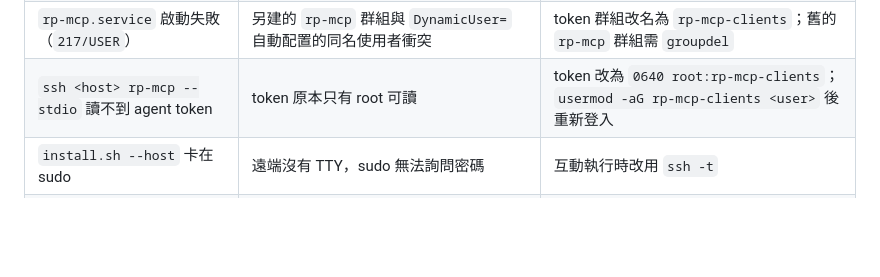
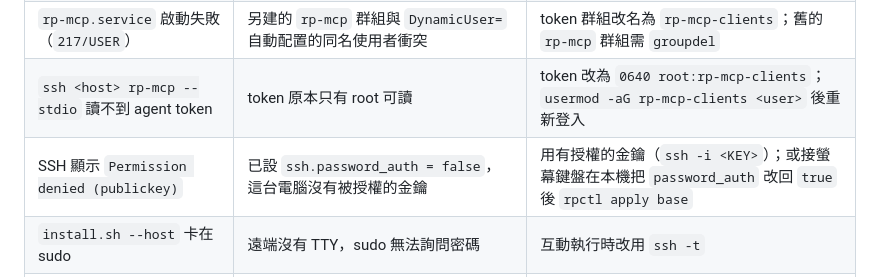
Before and after one commit to Jest-Test-Team/rp_app, a Markdown page: docs/troubleshooting.md, the part around the change. Rendered like a GitHub page; blank space fills up the shorter version.

```diff
--- a/docs/troubleshooting.md
+++ b/docs/troubleshooting.md
@@ -126,6 +126,7 @@ $(brew --prefix e2fsprogs)/sbin/debugfs -R "cat /etc/cloud/cloud.cfg" .cache/roo
 | `apply` 在 `apt-get install` 失敗 | apt 每日更新／unattended-upgrades 正持有 dpkg 鎖 | apt 以 `-o DPkg::Lock::Timeout=120` 執行；失敗時尚未安裝任何檔案 |
 | `rp-mcp.service` 啟動失敗（`217/USER`） | 另建的 `rp-mcp` 群組與 `DynamicUser=` 自動配置的同名使用者衝突 | token 群組改名為 `rp-mcp-clients`；舊的 `rp-mcp` 群組需 `groupdel` |
 | `ssh <host> rp-mcp --stdio` 讀不到 agent token | token 原本只有 root 可讀 | token 改為 `0640 root:rp-mcp-clients`；`usermod -aG rp-mcp-clients <user>` 後重新登入 |
+| SSH 顯示 `Permission denied (publickey)` | 已設 `ssh.password_auth = false`，這台電腦沒有被授權的金鑰 | 用有授權的金鑰（`ssh -i <KEY>`）；或接螢幕鍵盤在本機把 `password_auth` 改回 `true` 後 `rpctl apply base` |
 | `install.sh --host` 卡在 sudo | 遠端沒有 TTY，sudo 無法詢問密碼 | 互動執行時改用 `ssh -t` |
 | 純文字清單的 `not valid!` 被當成網域 `not` | 一行多個字時只取第一個字 | 非 hosts 格式且有多個字的行視為無效（rp-dns 與 `rpctl dns import` 都已修正） |
 
```
Also changed, not shown: README.md (+1 -1 lines), docs/status.md (+13 -6 lines).
